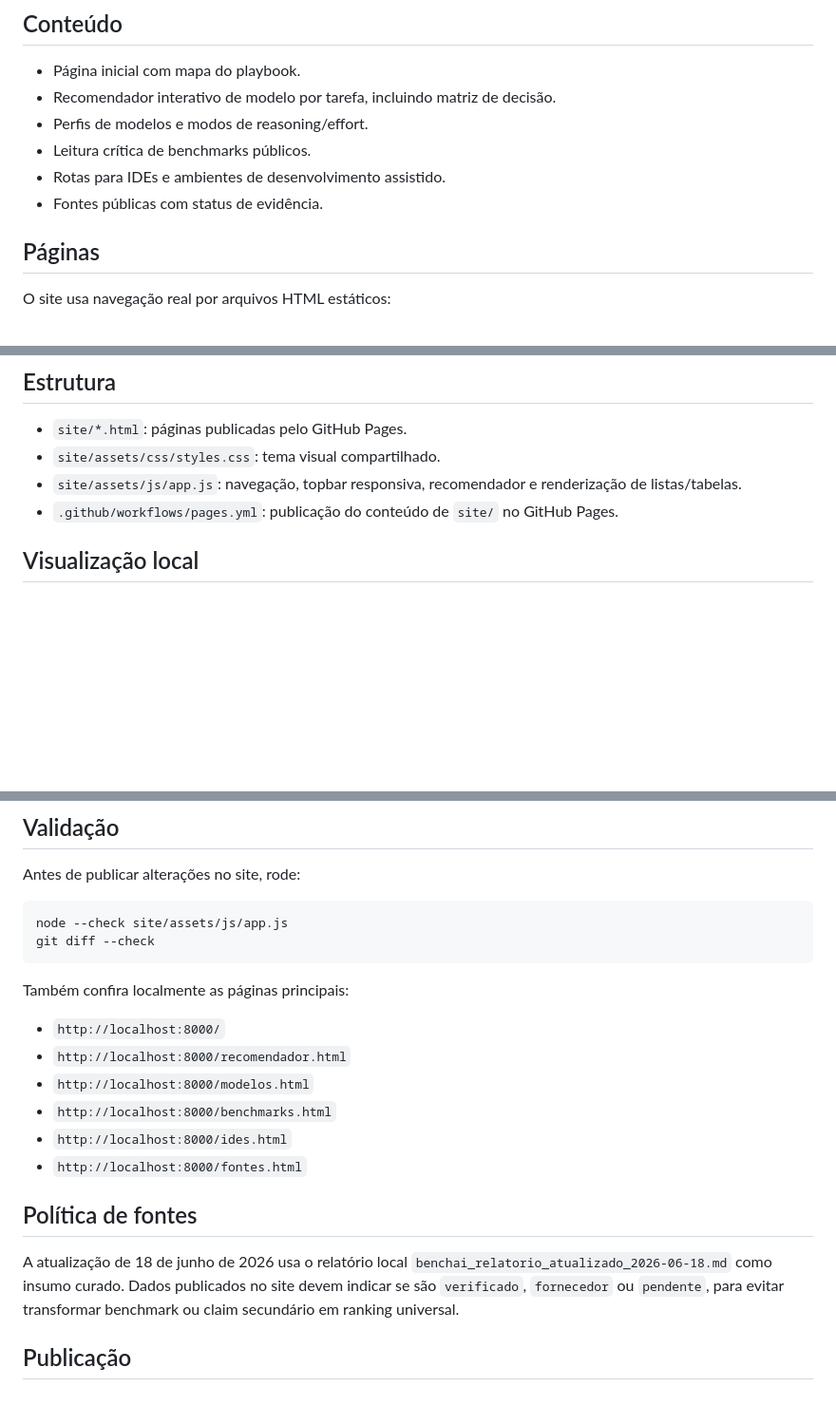
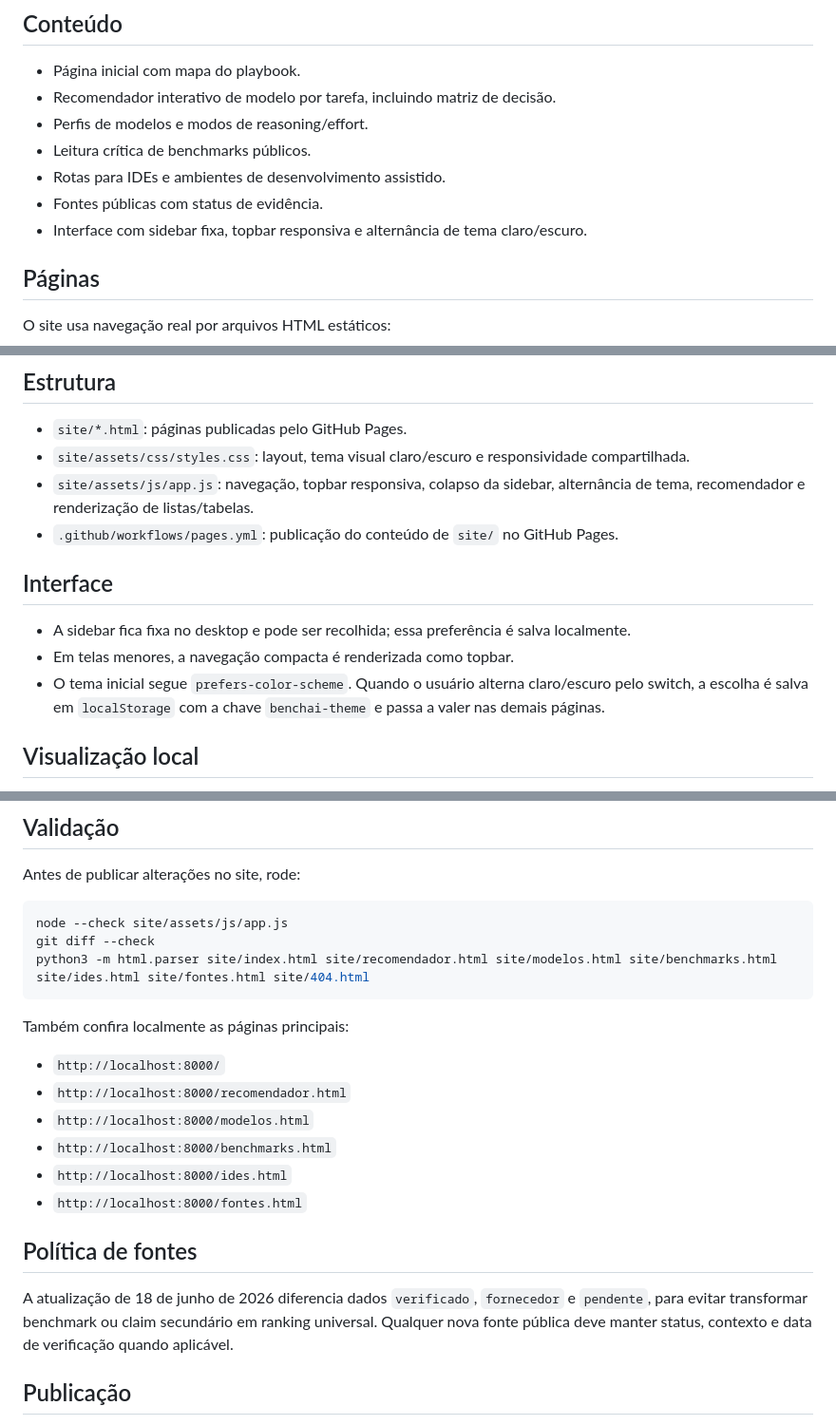
Before and after one commit to bmb-bezerra/benchai, a Markdown page: README.md, 3 parts joined by grey strips. Shown at 95% size. Rendered like a GitHub page; blank space fills up the shorter version.

Commit message:
feature: melhorias nas docs

````diff
--- a/README.md
+++ b/README.md
@@ -12,6 +12,7 @@ O objetivo é manter uma consulta rápida para comparar ferramentas, modelos, sc
 - Leitura crítica de benchmarks públicos.
 - Rotas para IDEs e ambientes de desenvolvimento assistido.
 - Fontes públicas com status de evidência.
+- Interface com sidebar fixa, topbar responsiva e alternância de tema claro/escuro.
 
 ## Páginas
 
@@ -35,9 +36,15 @@ O conteúdo será atualizado em dois ciclos:
 ## Estrutura
 
 - `site/*.html`: páginas publicadas pelo GitHub Pages.
-- `site/assets/css/styles.css`: tema visual compartilhado.
-- `site/assets/js/app.js`: navegação, topbar responsiva, recomendador e renderização de listas/tabelas.
+- `site/assets/css/styles.css`: layout, tema visual claro/escuro e responsividade compartilhada.
+- `site/assets/js/app.js`: navegação, topbar responsiva, colapso da sidebar, alternância de tema, recomendador e renderização de listas/tabelas.
 - `.github/workflows/pages.yml`: publicação do conteúdo de `site/` no GitHub Pages.
+
+## Interface
+
+- A sidebar fica fixa no desktop e pode ser recolhida; essa preferência é salva localmente.
+- Em telas menores, a navegação compacta é renderizada como topbar.
+- O tema inicial segue `prefers-color-scheme`. Quando o usuário alterna claro/escuro pelo switch, a escolha é salva em `localStorage` com a chave `benchai-theme` e passa a valer nas demais páginas.
 
 ## Visualização local
 
@@ -68,6 +75,7 @@ Antes de publicar alterações no site, rode:
 ```bash
 node --check site/assets/js/app.js
 git diff --check
+python3 -m html.parser site/index.html site/recomendador.html site/modelos.html site/benchmarks.html site/ides.html site/fontes.html site/404.html
 ```
 
 Também confira localmente as páginas principais:
@@ -81,7 +89,7 @@ Também confira localmente as páginas principais:
 
 ## Política de fontes
 
-A atualização de 18 de junho de 2026 usa o relatório local `benchai_relatorio_atualizado_2026-06-18.md` como insumo curado. Dados publicados no site devem indicar se são `verificado`, `fornecedor` ou `pendente`, para evitar transformar benchmark ou claim secundário em ranking universal.
+A atualização de 18 de junho de 2026 diferencia dados `verificado`, `fornecedor` e `pendente`, para evitar transformar benchmark ou claim secundário em ranking universal. Qualquer nova fonte pública deve manter status, contexto e data de verificação quando aplicável.
 
 ## Publicação
 
````
